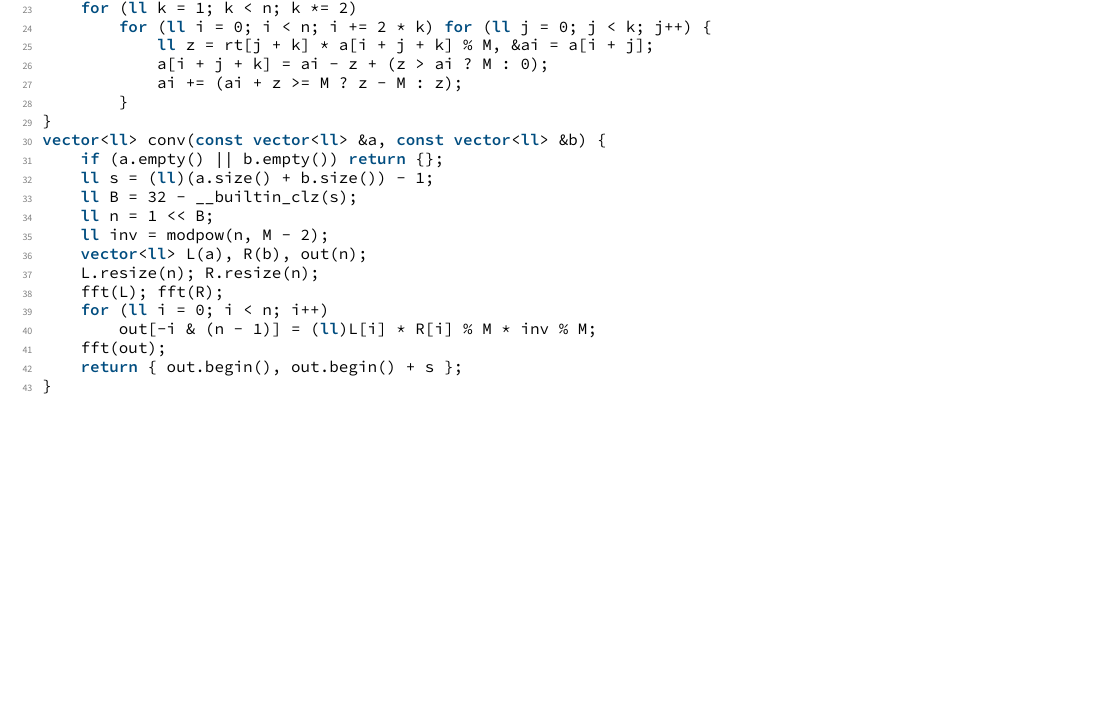
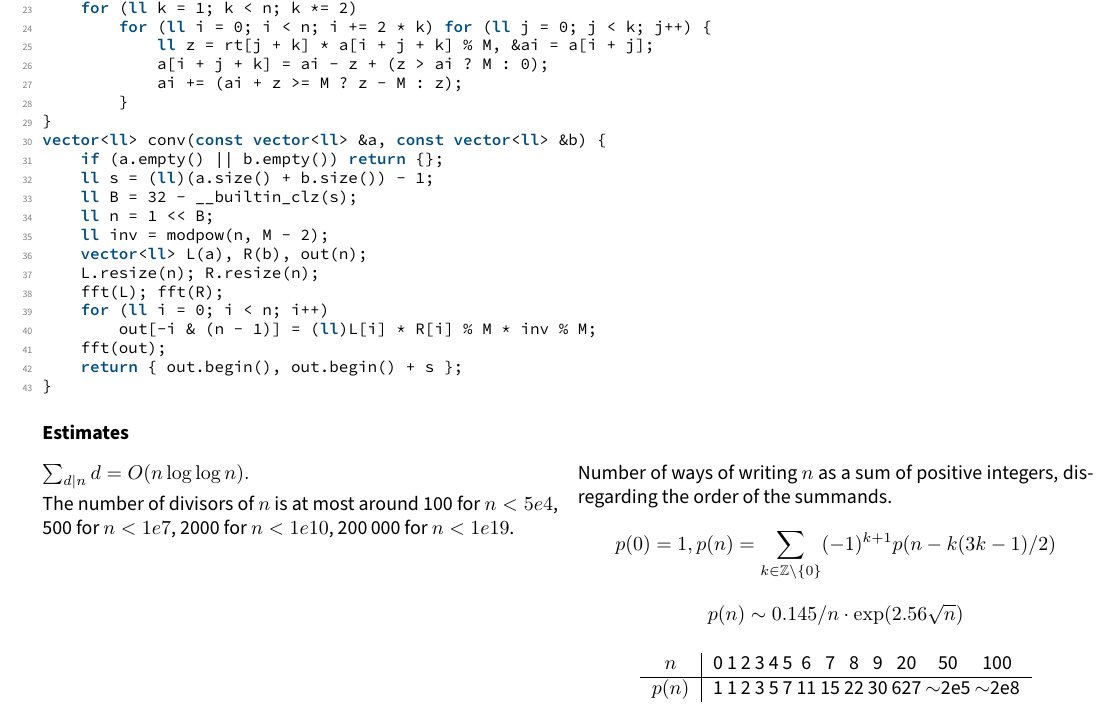
Before and after one commit to Eae02/compprog_trd, a LaTeX document (notebook.tex): part of page 21 of 21, cut so that both start at the same text, the shorter picture padded with empty space. Compiled offline with pdfLaTeX.

Commit message:
Add estimates subsection

```diff
--- a/notebook.tex
+++ b/notebook.tex
@@ -3,6 +3,7 @@
 \usepackage{listings}
 \usepackage{xcolor}
 \usepackage{amsmath}
+\usepackage{amsfonts}
 \usepackage[default, semibold]{sourcecodepro}
 \usepackage[default]{sourcesanspro}
 \usepackage[T1]{fontenc}
@@ -441,4 +439,28 @@ For conv, M should be of the form $2^a b+1$, and the convolution result should h
 \lstinputlisting[language=cpp]{code/fft_mod.cpp}
 
 
+\subsection*{Estimates}
+
+\begin{multicols}{2}
+	$\sum_{d|n} d = O(n \log \log n).$
+
+	The number of divisors of $n$ is at most around 100 for $n < 5e4$, 500 for $n < 1e7$, 2000 for $n < 1e10$, 200\,000 for $n < 1e19$.
+
+	\columnbreak
+
+	Number of ways of writing $n$ as a sum of positive integers, disregarding the order of the summands.
+	$$ p(0) = 1,  p(n) = \sum_{k \in \mathbb{Z} \setminus \{0\}} (-1)^{k+1} p(n - k(3k-1) / 2) $$
+	\[ p(n) \sim 0.145 / n \cdot \exp(2.56 \sqrt{n}) \]
+
+	\begin{center}
+		\begin{tabular}{c|c@{\ }c@{\ }c@{\ }c@{\ }c@{\ }c@{\ }c@{\ }c@{\ }c@{\ }c@{\ }c@{\ }c@{\ }c}
+			$n$    & 0 & 1 & 2 & 3 & 4 & 5 & 6  & 7  & 8  & 9  & 20  & 50  & 100 \\ \hline
+			$p(n)$ & 1 & 1 & 2 & 3 & 5 & 7 & 11 & 15 & 22 & 30 & 627 & $\mathtt{\sim}$2e5 & $\mathtt{\sim}$2e8 \\
+		\end{tabular}
+	\end{center}
+
+\end{multicols}
+
+
+
 \end{document}
```
Also changed, not shown: notebook.tex (5 more changed lines).
